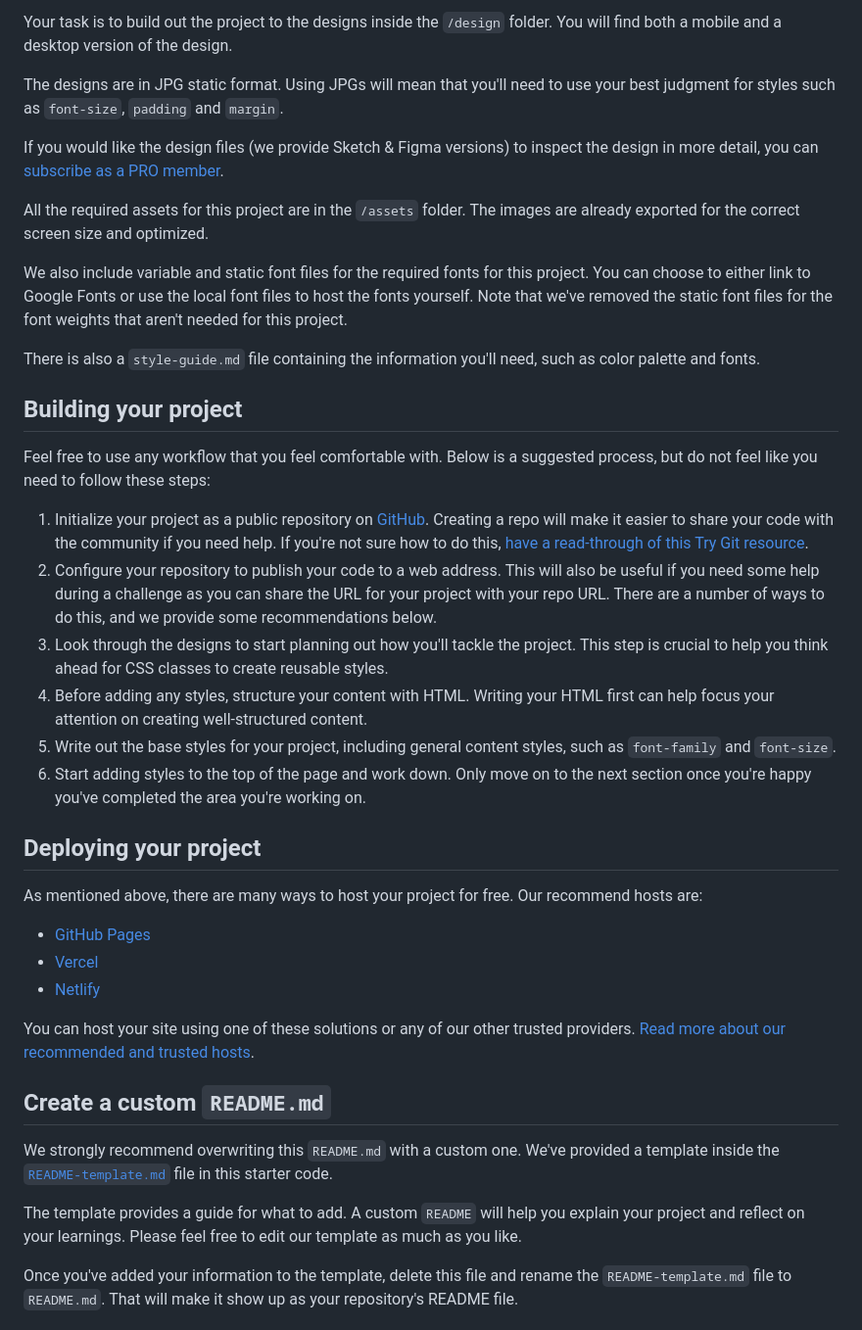
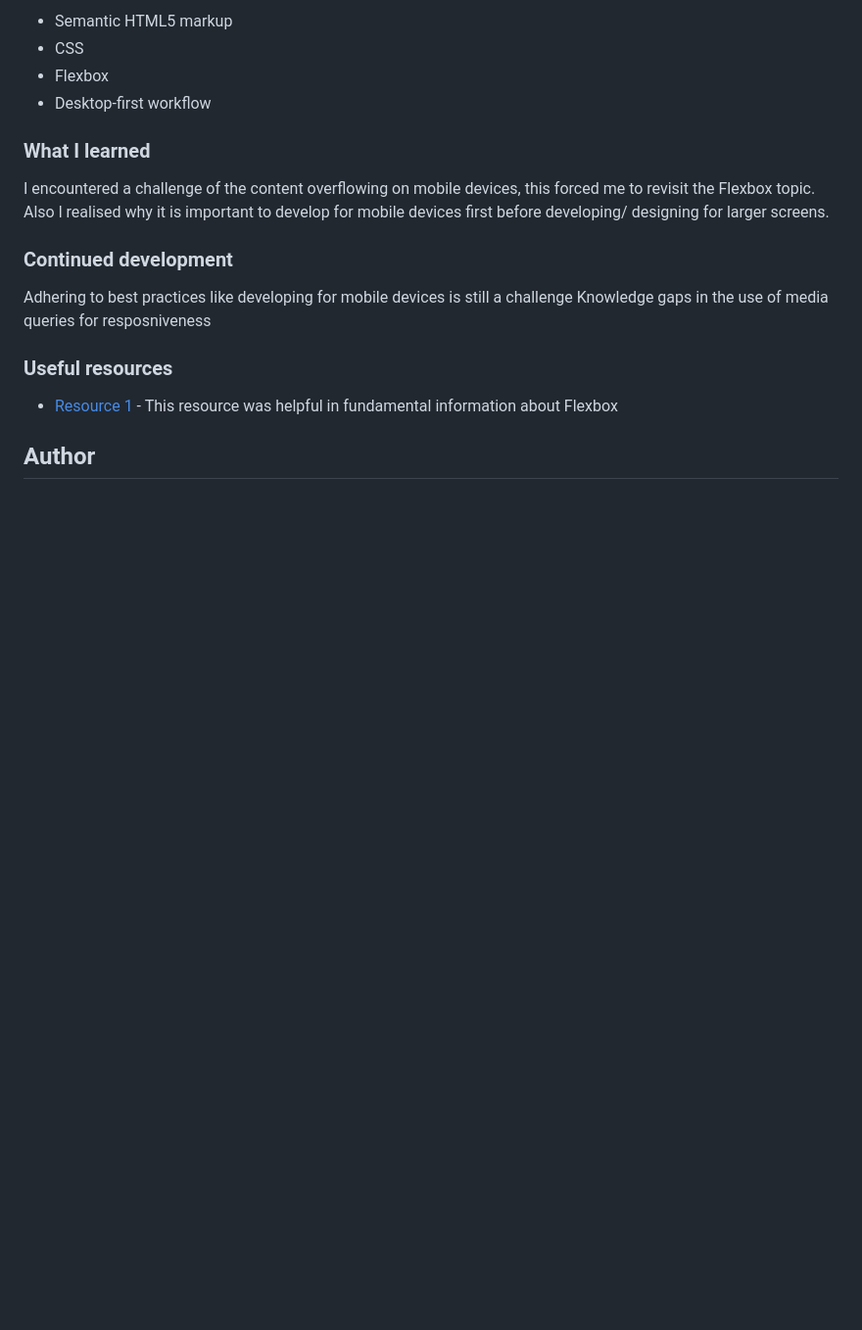
Before and after one commit to ownedbyanonymous/recipe-page-main, a Markdown page: README.md, the part around the change printed below. Shown: that part at 98% size. GitHub-like rendering; blank space fills up the shorter version.

```diff
--- a/README.md
+++ b/README.md
@@ -22,42 +35,24 @@ Want some support on the challenge? [Join our community](https://www.frontendmen
 
-Your task is to build out the project to the designs inside the `/design` folder. You will find both a mobile and a desktop version of the design.
+- Semantic HTML5 markup
+- CSS
+- Flexbox
+- Desktop-first workflow
 
-The designs are in JPG static format. Using JPGs will mean that you'll need to use your best judgment for styles such as `font-size`, `padding` and `margin`.
 
-If you would like the design files (we provide Sketch & Figma versions) to inspect the design in more detail, you can [subscribe as a PRO member](https://www.frontendmentor.io/pro).
+### What I learned
 
-All the required assets for this project are in the `/assets` folder. The images are already exported for the correct screen size and optimized.
+I encountered a challenge of the content overflowing on mobile devices, this forced me to revisit the Flexbox topic. Also l realised why it is important to develop for mobile devices first before developing/ designing for larger screens.
 
-We also include variable and static font files for the required fonts for this project. You can choose to either link to Google Fonts or use the local font files to host the fonts yourself. Note that we've removed the static font files for the font weights that aren't needed for this project.
 
-There is also a `style-guide.md` file containing the information you'll need, such as color palette and fonts.
+### Continued development
 
-## Building your project
+Adhering to best practices like developing for mobile devices is still a challenge
+Knowledge gaps in the use of media queries for resposniveness
 
-Feel free to use any workflow that you feel comfortable with. Below is a suggested process, but do not feel like you need to follow these steps:
+### Useful resources
 
-1. Initialize your project as a public repository on [GitHub](https://github.com/). Creating a repo will make it easier to share your code with the community if you need help. If you're not sure how to do this, [have a read-through of this Try Git resource](https://try.github.io/).
-2. Configure your repository to publish your code to a web address. This will also be useful if you need some help during a challenge as you can share the URL for your project with your repo URL. There are a number of ways to do this, and we provide some recommendations below.
-3. Look through the designs to start planning out how you'll tackle the project. This step is crucial to help you think ahead for CSS classes to create reusable styles.
-4. Before adding any styles, structure your content with HTML. Writing your HTML first can help focus your attention on creating well-structured content.
-5. Write out the base styles for your project, including general content styles, such as `font-family` and `font-size`.
-6. Start adding styles to the top of the page and work down. Only move on to the next section once you're happy you've completed the area you're working on.
+- [Resource 1](https://developer.mozilla.org/en-US/docs/Web/CSS/CSS_flexible_box_layout/Basic_concepts_of_flexbox#the_flex_container) - This resource was helpful in fundamental information about Flexbox
 
-## Deploying your project
 
-As mentioned above, there are many ways to host your project for free. Our recommend hosts are:
+## Author
 
-- [GitHub Pages](https://pages.github.com/)
-- [Vercel](https://vercel.com/)
-- [Netlify](https://www.netlify.com/)
-
-You can host your site using one of these solutions or any of our other trusted providers. [Read more about our recommended and trusted hosts](https://medium.com/frontend-mentor/frontend-mentor-trusted-hosting-providers-bf000dfebe).
-
-## Create a custom `README.md`
-
-We strongly recommend overwriting this `README.md` with a custom one. We've provided a template inside the [`README-template.md`](./README-template.md) file in this starter code.
-
-The template provides a guide for what to add. A custom `README` will help you explain your project and reflect on your learnings. Please feel free to edit our template as much as you like.
-
-Once you've added your information to the template, delete this file and rename the `README-template.md` file to `README.md`. That will make it show up as your repository's README file.
-
```
Also changed, not shown: other parts of README.md (+25 -37 lines), assets/images/desktop.png (added), assets/images/mobile.png (added).
